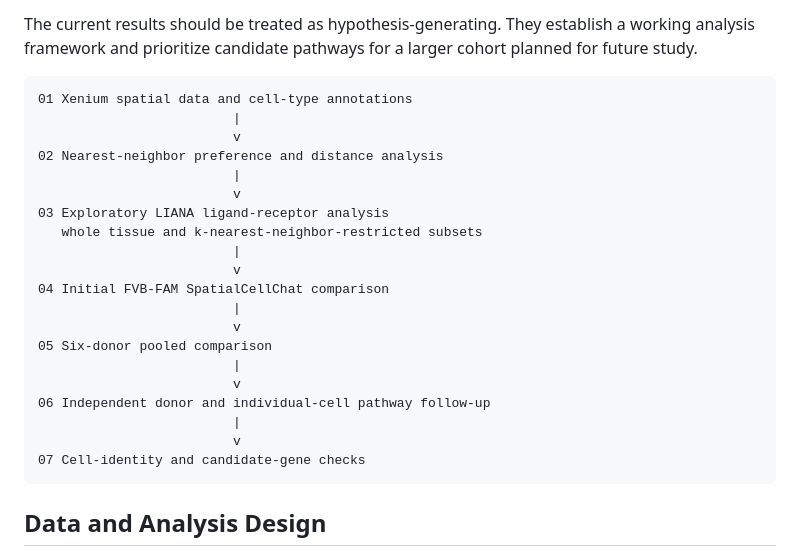
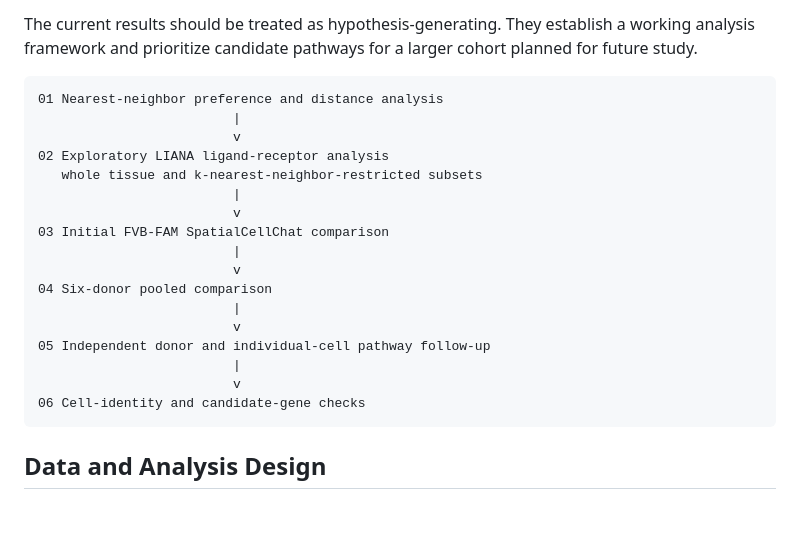
Before and after one commit to zackguo24003050/Spatial-analysis-in-PE, a Markdown page: README.md, the part around the change. GitHub-like rendering; blank space fills up the shorter version.

````diff
--- a/README.md
+++ b/README.md
@@ -53,26 +53,23 @@ a working analysis framework and prioritize candidate pathways for a larger
 cohort planned for future study.
 
 ```text
-01 Xenium spatial data and cell-type annotations
+01 Nearest-neighbor preference and distance analysis
                          |
                          v
-02 Nearest-neighbor preference and distance analysis
-                         |
-                         v
-03 Exploratory LIANA ligand-receptor analysis
+02 Exploratory LIANA ligand-receptor analysis
    whole tissue and k-nearest-neighbor-restricted subsets
                          |
                          v
-04 Initial FVB-FAM SpatialCellChat comparison
+03 Initial FVB-FAM SpatialCellChat comparison
                          |
                          v
-05 Six-donor pooled comparison
+04 Six-donor pooled comparison
                          |
                          v
-06 Independent donor and individual-cell pathway follow-up
+05 Independent donor and individual-cell pathway follow-up
                          |
                          v
-07 Cell-identity and candidate-gene checks
+06 Cell-identity and candidate-gene checks
 ```
 
 ## Data and Analysis Design
````
